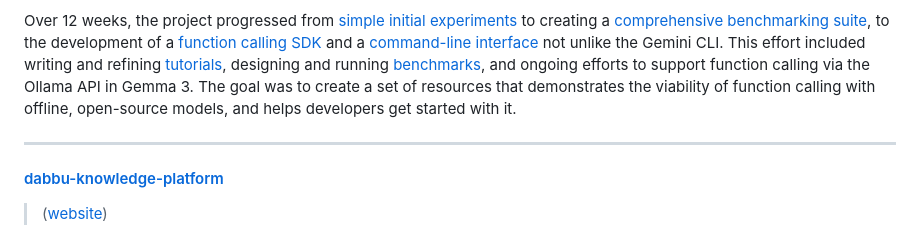
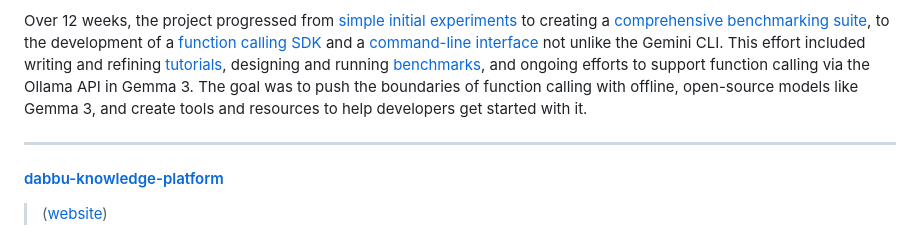
Before and after one commit to gamemaker1/gamemaker1, a Markdown page: readme.md, the part around the change. GitHub-like rendering.

Commit message:
docs: some rewording

```diff
--- a/readme.md
+++ b/readme.md
@@ -180,8 +180,9 @@ not unlike the Gemini CLI. This effort included writing and refining
 [tutorials](https://github.com/offline-function-calling/sdk/tree/main/docs/learn),
 designing and running [benchmarks](https://github.com/offline-function-calling/benchmarks),
 and ongoing efforts to support function calling via the Ollama API in Gemma 3.
-The goal was to create a set of resources that demonstrates the viability of function
-calling with offline, open-source models, and helps developers get started with it.
+The goal was to push the boundaries of function calling with offline, open-source
+models like Gemma 3, and create tools and resources to help developers get started
+with it.
 
 ---
 
```
